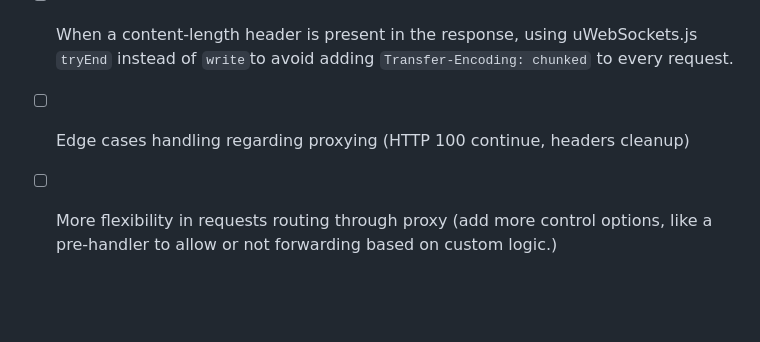
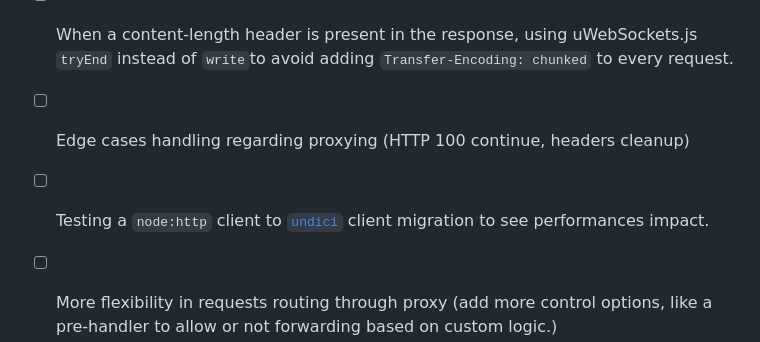
Before and after one commit to jordan-breton/uws-reverse-proxy, a Markdown page: README.md, the part around the change. Drawn GitHub-style; blank space fills up the shorter version.

Commit message:
Added: TODO list item about undici

```diff
--- a/README.md
+++ b/README.md
@@ -261,6 +261,7 @@ changing a line of code for most projects.
 - [ ] When a content-length header is present in the response, using uWebSockets.js `tryEnd` instead
 	  of `write`to avoid adding `Transfer-Encoding: chunked` to every request.
 - [ ] Edge cases handling regarding proxying (HTTP 100 continue, headers cleanup)
+- [ ] Testing a `node:http` client to [`undici`](https://github.com/nodejs/undici) client migration to see performances impact.
 - [ ] More flexibility in requests routing through proxy (add more control options, like a pre-handler to allow or not
   forwarding based on custom logic.)
 - [ ] Test uWebSockets.js version agnosticity for all uWebSockets.js versions.
```
